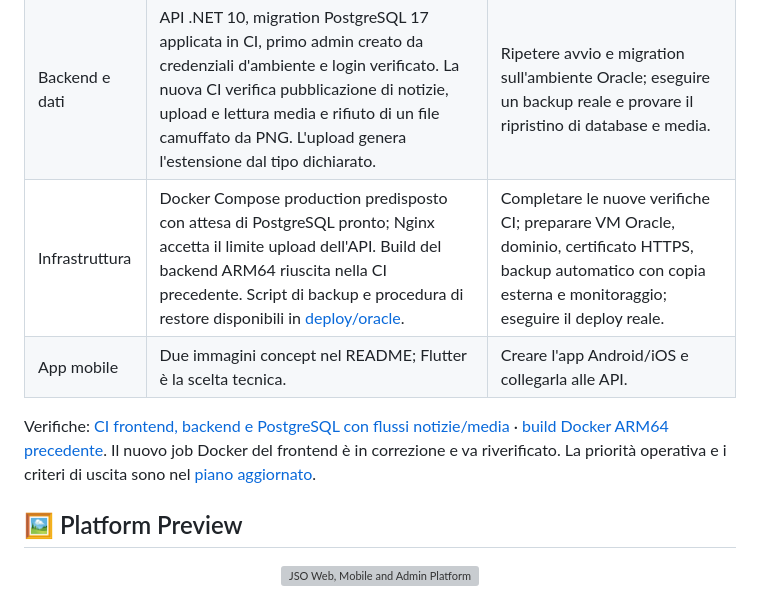
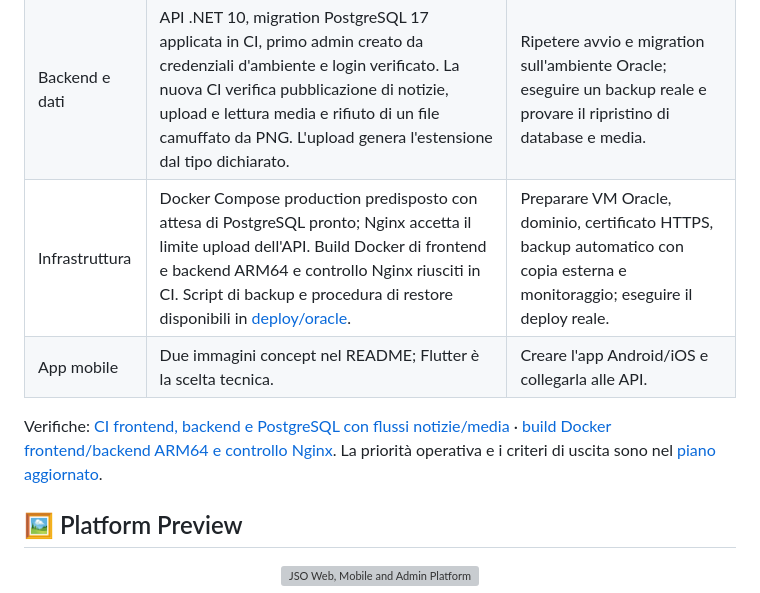
Before and after one commit to abderrazak-naceur/Jso-Web, a Markdown page: README.md, the part around the change. Rendered like a GitHub page; grey boxes are pictures that could not be loaded.

Commit message:
docs: record passing production readiness checks

```diff
--- a/README.md
+++ b/README.md
@@ -45,10 +45,10 @@ L'obiettivo è creare un ecosistema unico per:
 |---|---|---|
 | Sito e admin | Logo JSO, interfaccia responsive e concept Flutter; frontend e pannello admin usano `/api`. Build e lint passano in CI. | Verificare URL API, CORS e HTTPS sul dominio reale; collaudare i flussi completi nel browser. |
 | Backend e dati | API .NET 10, migration PostgreSQL 17 applicata in CI, primo admin creato da credenziali d'ambiente e login verificato. La nuova CI verifica pubblicazione di notizie, upload e lettura media e rifiuto di un file camuffato da PNG. L'upload genera l'estensione dal tipo dichiarato. | Ripetere avvio e migration sull'ambiente Oracle; eseguire un backup reale e provare il ripristino di database e media. |
-| Infrastruttura | Docker Compose production predisposto con attesa di PostgreSQL pronto; Nginx accetta il limite upload dell'API. Build del backend ARM64 riuscita nella CI precedente. Script di backup e procedura di restore disponibili in [deploy/oracle](deploy/oracle/README.md). | Completare le nuove verifiche CI; preparare VM Oracle, dominio, certificato HTTPS, backup automatico con copia esterna e monitoraggio; eseguire il deploy reale. |
+| Infrastruttura | Docker Compose production predisposto con attesa di PostgreSQL pronto; Nginx accetta il limite upload dell'API. Build Docker di frontend e backend ARM64 e controllo Nginx riusciti in CI. Script di backup e procedura di restore disponibili in [deploy/oracle](deploy/oracle/README.md). | Preparare VM Oracle, dominio, certificato HTTPS, backup automatico con copia esterna e monitoraggio; eseguire il deploy reale. |
 | App mobile | Due immagini concept nel README; Flutter è la scelta tecnica. | Creare l'app Android/iOS e collegarla alle API. |
 
-Verifiche: [CI frontend, backend e PostgreSQL con flussi notizie/media](https://github.com/abderrazak-naceur/Jso-Web/actions/runs/36238861281) · [build Docker ARM64 precedente](https://github.com/abderrazak-naceur/Jso-Web/actions/runs/36237831200). Il nuovo job Docker del frontend è in correzione e va riverificato. La priorità operativa e i criteri di uscita sono nel [piano aggiornato](docs/ROADMAP.md).
+Verifiche: [CI frontend, backend e PostgreSQL con flussi notizie/media](https://github.com/abderrazak-naceur/Jso-Web/actions/runs/36239006026) · [build Docker frontend/backend ARM64 e controllo Nginx](https://github.com/abderrazak-naceur/Jso-Web/actions/runs/36239006058). La priorità operativa e i criteri di uscita sono nel [piano aggiornato](docs/ROADMAP.md).
 
 ## 🖼️ Platform Preview
 
```
